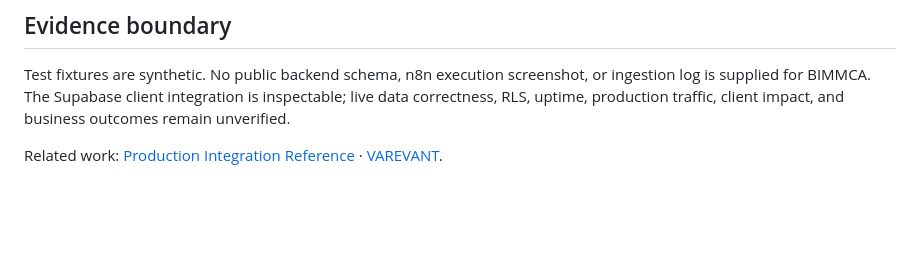
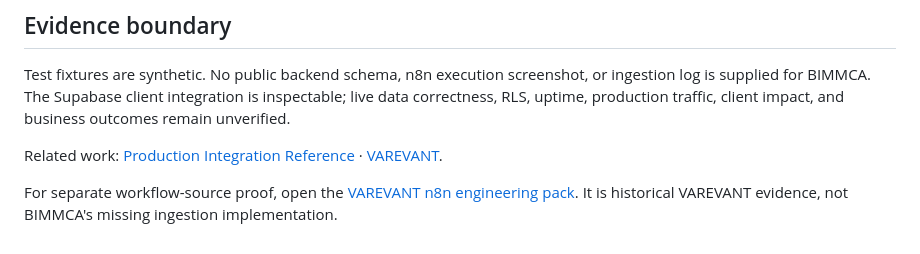
Before and after one commit to naraya07pedro-spec/bimmca-intelligence, a Markdown page: README.md, the part around the change. Drawn GitHub-style; blank space fills up the shorter version.

Commit message:
Link supporting dashboard to separate n8n source proof (#6)

```diff
--- a/README.md
+++ b/README.md
@@ -52,3 +52,5 @@ The UI also mentions `ai_responses`, `prompts`, and a 30-minute n8n schedule. Th
 Test fixtures are synthetic. No public backend schema, n8n execution screenshot, or ingestion log is supplied for BIMMCA. The Supabase client integration is inspectable; live data correctness, RLS, uptime, production traffic, client impact, and business outcomes remain unverified.
 
 Related work: [Production Integration Reference](https://github.com/naraya07pedro-spec/production-integration-reference) · [VAREVANT](https://github.com/naraya07pedro-spec/varevant.com).
+
+For separate workflow-source proof, open the [VAREVANT n8n engineering pack](https://github.com/naraya07pedro-spec/varevant.com/tree/main/n8n). It is historical VAREVANT evidence, not BIMMCA's missing ingestion implementation.
```
